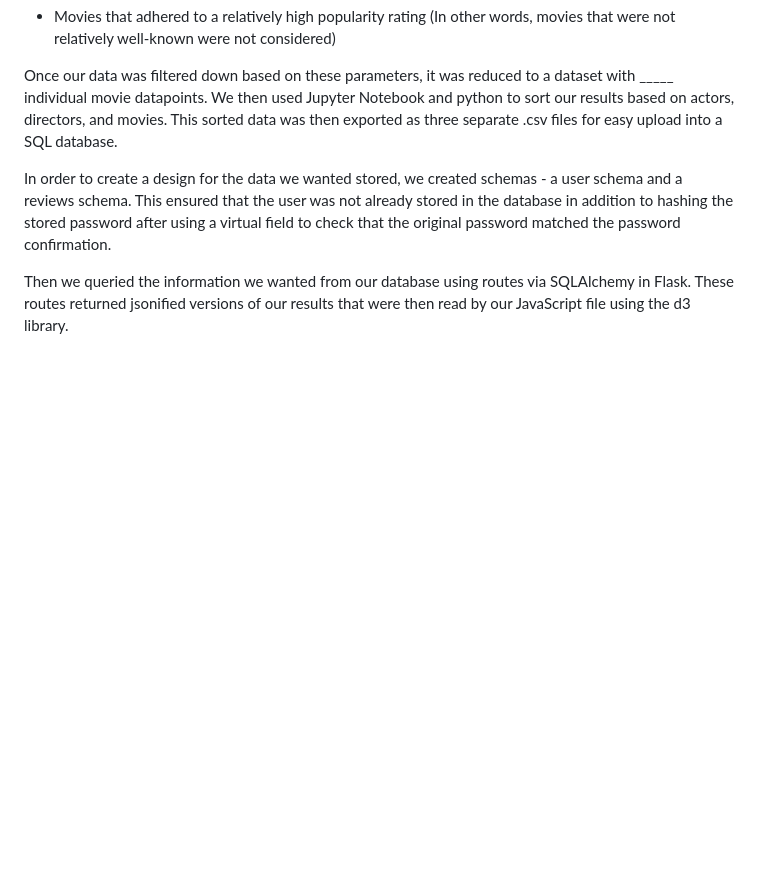
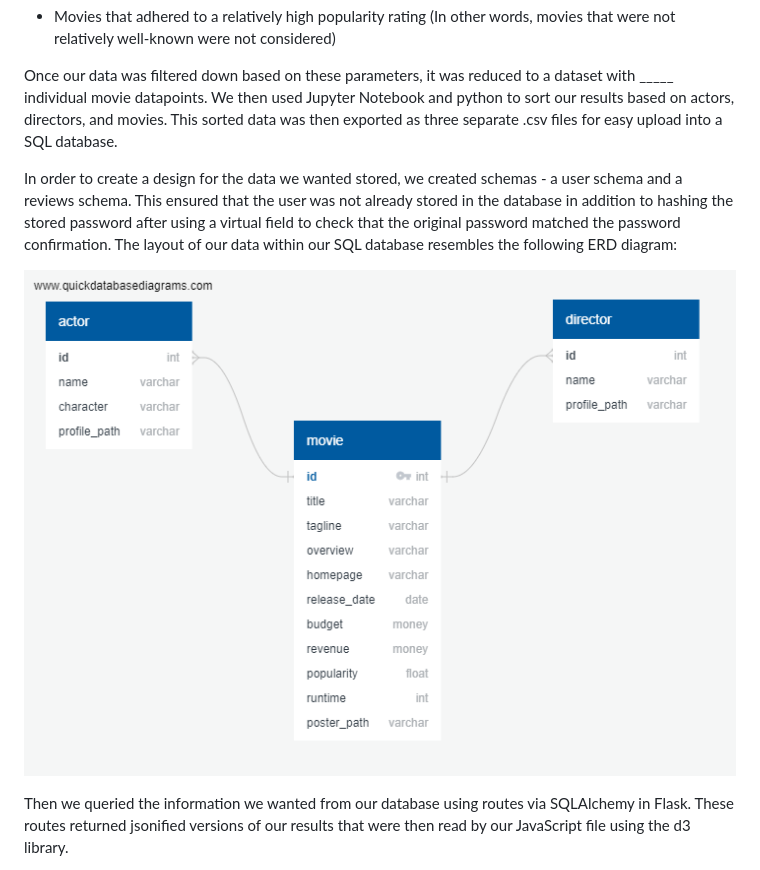
Before and after one commit to pbhan710/project03-group11, a Markdown page: README.md, the part around the change. GitHub-like rendering; blank space fills up the shorter version.

```diff
--- a/README.md
+++ b/README.md
@@ -31,7 +31,12 @@ Whilst creating our website, we started by first understanding the API, which co
 
 Once our data was filtered down based on these parameters, it was reduced to a dataset with _____ individual movie datapoints. We then used Jupyter Notebook and python to sort our results based on actors, directors, and movies. This sorted data was then exported as three separate .csv files for easy upload into a SQL database.
 
-In order to create a design for the data we wanted stored, we created schemas - a user schema and a reviews schema. This ensured that the user was not already stored in the database in addition to hashing the stored password after using a virtual field to check that the original password matched the password confirmation.
+In order to create a design for the data we wanted stored, we created schemas - a user schema and a reviews schema. This ensured that the user was not already stored in the database in addition to hashing the stored password after using a virtual field to check that the original password matched the password confirmation. The layout of our data within our SQL database resembles the following ERD diagram:
+
+<p align = "center">
+  <img src="https://github.com/pbhan710/project03-group11/blob/main/ERD.png ">
+ </p>
+
 
 Then we queried the information we wanted from our database using routes via SQLAlchemy in Flask. These routes returned jsonified versions of our results that were then read by our JavaScript file using the d3 library.
 
```
